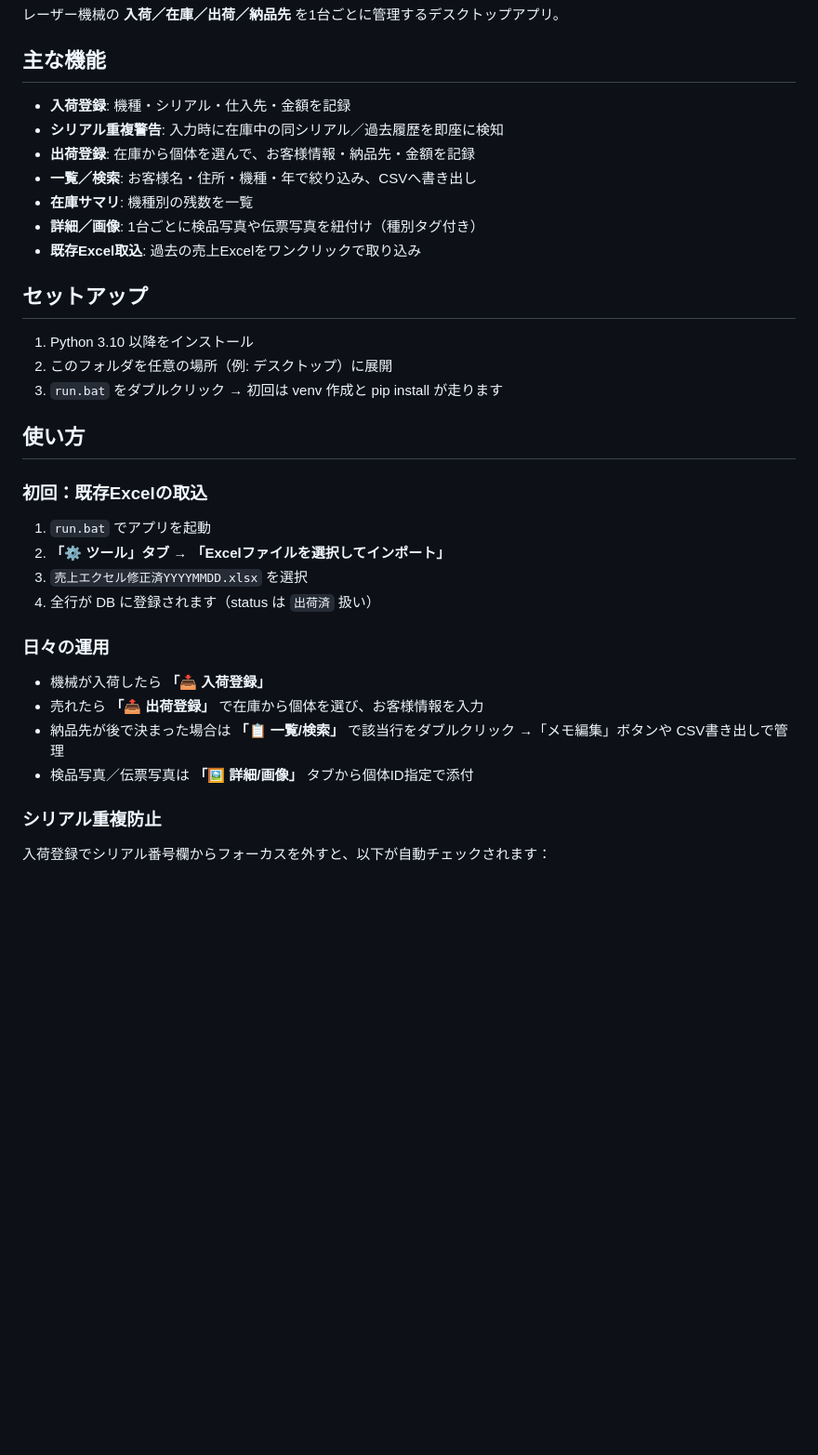
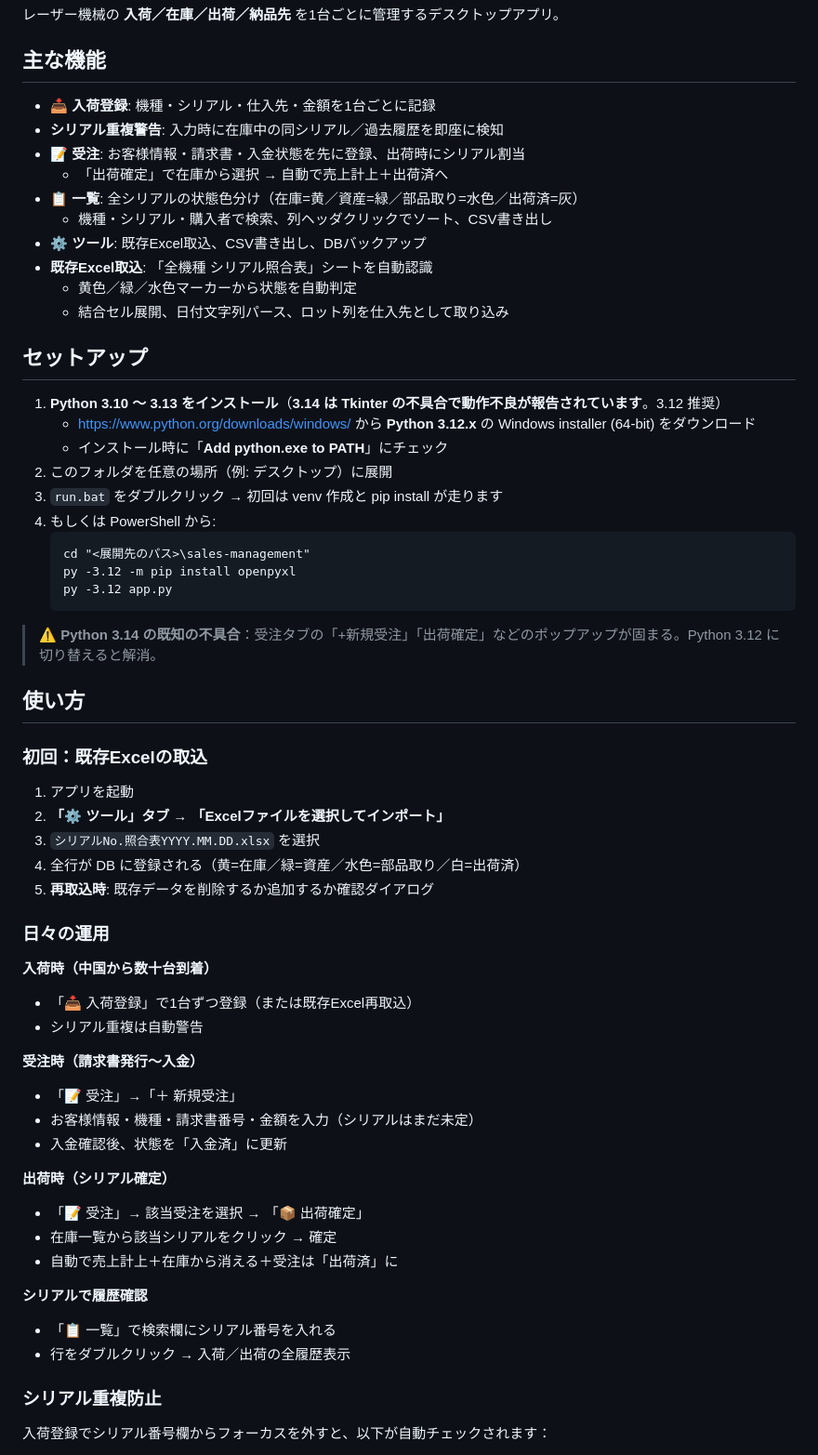
Before and after one commit to lasermachinecom/quote-automation, a Markdown page: sales-management/README.md, the part around the change. Shown at 93% size. Rendered like a GitHub page; blank space fills up the shorter version.

Commit message:
Document Python 3.12 requirement and updated workflow
Note the Python 3.14 Tkinter incompatibility and recommend Python 3.12,
plus refresh the feature list and 使い方 sections to match the current
4-tab UI (入荷登録 / 受注 / 一覧 / ツール) and the 受注 → 出荷確定
workflow that replaced the standalone 出荷登録 tab.

https://claude.ai/code/session_01WDz2UCueAKmj6gRsS3hXYy

````diff
--- a/sales-management/README.md
+++ b/sales-management/README.md
@@ -4,33 +4,61 @@
 
 ## 主な機能
 
-- **入荷登録**: 機種・シリアル・仕入先・金額を記録
+- **📥 入荷登録**: 機種・シリアル・仕入先・金額を1台ごとに記録
 - **シリアル重複警告**: 入力時に在庫中の同シリアル／過去履歴を即座に検知
-- **出荷登録**: 在庫から個体を選んで、お客様情報・納品先・金額を記録
-- **一覧／検索**: お客様名・住所・機種・年で絞り込み、CSVへ書き出し
-- **在庫サマリ**: 機種別の残数を一覧
-- **詳細／画像**: 1台ごとに検品写真や伝票写真を紐付け（種別タグ付き）
-- **既存Excel取込**: 過去の売上Excelをワンクリックで取り込み
+- **📝 受注**: お客様情報・請求書・入金状態を先に登録、出荷時にシリアル割当
+  - 「出荷確定」で在庫から選択 → 自動で売上計上＋出荷済へ
+- **📋 一覧**: 全シリアルの状態色分け（在庫=黄／資産=緑／部品取り=水色／出荷済=灰）
+  - 機種・シリアル・購入者で検索、列ヘッダクリックでソート、CSV書き出し
+- **⚙ ツール**: 既存Excel取込、CSV書き出し、DBバックアップ
+- **既存Excel取込**: 「全機種 シリアル照合表」シートを自動認識
+  - 黄色／緑／水色マーカーから状態を自動判定
+  - 結合セル展開、日付文字列パース、ロット列を仕入先として取り込み
 
 ## セットアップ
 
-1. Python 3.10 以降をインストール
+1. **Python 3.10 〜 3.13 をインストール**（**3.14 は Tkinter の不具合で動作不良が報告されています**。3.12 推奨）
+   - https://www.python.org/downloads/windows/ から **Python 3.12.x** の Windows installer (64-bit) をダウンロード
+   - インストール時に「**Add python.exe to PATH**」にチェック
 2. このフォルダを任意の場所（例: デスクトップ）に展開
 3. `run.bat` をダブルクリック → 初回は venv 作成と pip install が走ります
+4. もしくは PowerShell から:
+   ```
+   cd "<展開先のパス>\sales-management"
+   py -3.12 -m pip install openpyxl
+   py -3.12 app.py
+   ```
+
+> ⚠️ **Python 3.14 の既知の不具合**：受注タブの「+新規受注」「出荷確定」などのポップアップが固まる。Python 3.12 に切り替えると解消。
 
 ## 使い方
 
 ### 初回：既存Excelの取込
-1. `run.bat` でアプリを起動
+1. アプリを起動
 2. **「⚙ ツール」タブ → 「Excelファイルを選択してインポート」**
-3. `売上エクセル修正済YYYYMMDD.xlsx` を選択
-4. 全行が DB に登録されます（status は `出荷済` 扱い）
+3. `シリアルNo.照合表YYYY.MM.DD.xlsx` を選択
+4. 全行が DB に登録される（黄=在庫／緑=資産／水色=部品取り／白=出荷済）
+5. **再取込時**: 既存データを削除するか追加するか確認ダイアログ
 
 ### 日々の運用
-- 機械が入荷したら **「📥 入荷登録」**
-- 売れたら **「📤 出荷登録」** で在庫から個体を選び、お客様情報を入力
-- 納品先が後で決まった場合は **「📋 一覧/検索」** で該当行をダブルクリック →「メモ編集」ボタンや CSV書き出しで管理
-- 検品写真／伝票写真は **「🖼 詳細/画像」** タブから個体ID指定で添付
+
+**入荷時（中国から数十台到着）**
+- 「📥 入荷登録」で1台ずつ登録（または既存Excel再取込）
+- シリアル重複は自動警告
+
+**受注時（請求書発行〜入金）**
+- 「📝 受注」→「＋ 新規受注」
+- お客様情報・機種・請求書番号・金額を入力（シリアルはまだ未定）
+- 入金確認後、状態を「入金済」に更新
+
+**出荷時（シリアル確定）**
+- 「📝 受注」→ 該当受注を選択 → 「📦 出荷確定」
+- 在庫一覧から該当シリアルをクリック → 確定
+- 自動で売上計上＋在庫から消える＋受注は「出荷済」に
+
+**シリアルで履歴確認**
+- 「📋 一覧」で検索欄にシリアル番号を入れる
+- 行をダブルクリック → 入荷／出荷の全履歴表示
 
 ### シリアル重複防止
 入荷登録でシリアル番号欄からフォーカスを外すと、以下が自動チェックされます：
````
